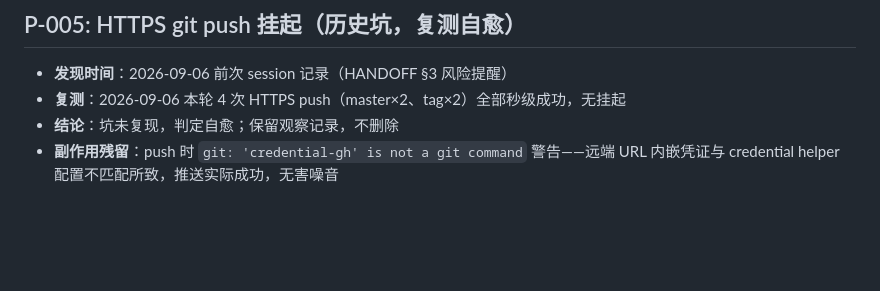
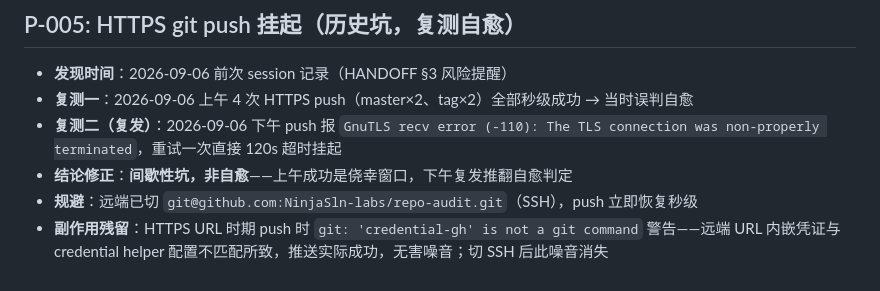
Before and after one commit to NinjaSln-labs/repo-audit, a Markdown page: HANDOFF-ARCHIVE/pits.md, the part around the change. Rendered like a GitHub page; blank space fills up the shorter version.

Commit message:
docs(archive): P-005 结论修正 — HTTPS push 间歇性挂起复发，非自愈，远端已切 SSH

```diff
--- a/HANDOFF-ARCHIVE/pits.md
+++ b/HANDOFF-ARCHIVE/pits.md
@@ -47,6 +47,8 @@
 ## P-005: HTTPS git push 挂起（历史坑，复测自愈）
 
 - **发现时间**：2026-09-06 前次 session 记录（HANDOFF §3 风险提醒）
-- **复测**：2026-09-06 本轮 4 次 HTTPS push（master×2、tag×2）全部秒级成功，无挂起
-- **结论**：坑未复现，判定自愈；保留观察记录，不删除
-- **副作用残留**：push 时 `git: 'credential-gh' is not a git command` 警告——远端 URL 内嵌凭证与 credential helper 配置不匹配所致，推送实际成功，无害噪音
+- **复测一**：2026-09-06 上午 4 次 HTTPS push（master×2、tag×2）全部秒级成功 → 当时误判自愈
+- **复测二（复发）**：2026-09-06 下午 push 报 `GnuTLS recv error (-110): The TLS connection was non-properly terminated`，重试一次直接 120s 超时挂起
+- **结论修正**：**间歇性坑，非自愈**——上午成功是侥幸窗口，下午复发推翻自愈判定
+- **规避**：远端已切 `git@github.com:NinjaSln-labs/repo-audit.git`（SSH），push 立即恢复秒级
+- **副作用残留**：HTTPS URL 时期 push 时 `git: 'credential-gh' is not a git command` 警告——远端 URL 内嵌凭证与 credential helper 配置不匹配所致，推送实际成功，无害噪音；切 SSH 后此噪音消失
```
